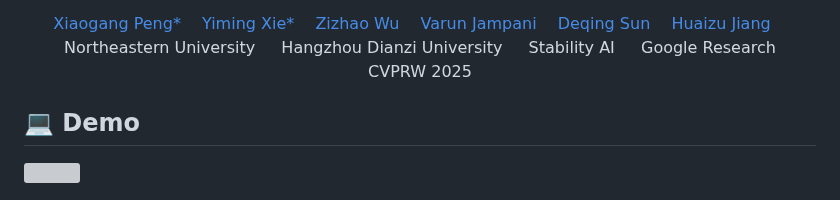
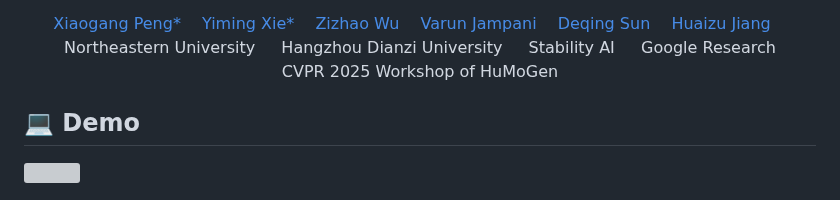
Before and after one commit to neu-vi/HOI-Diff, a Markdown page: README.md, the part around the change. Drawn GitHub-style; grey boxes are pictures that could not be loaded.

```diff
--- a/README.md
+++ b/README.md
@@ -38,7 +38,7 @@
     Northeastern University &emsp; Hangzhou Dianzi University &emsp;
     Stability AI &emsp; Google Research
     <br>
-    CVPRW 2025
+    CVPR 2025 Workshop of HuMoGen
   </p>
 </p>
 
```
